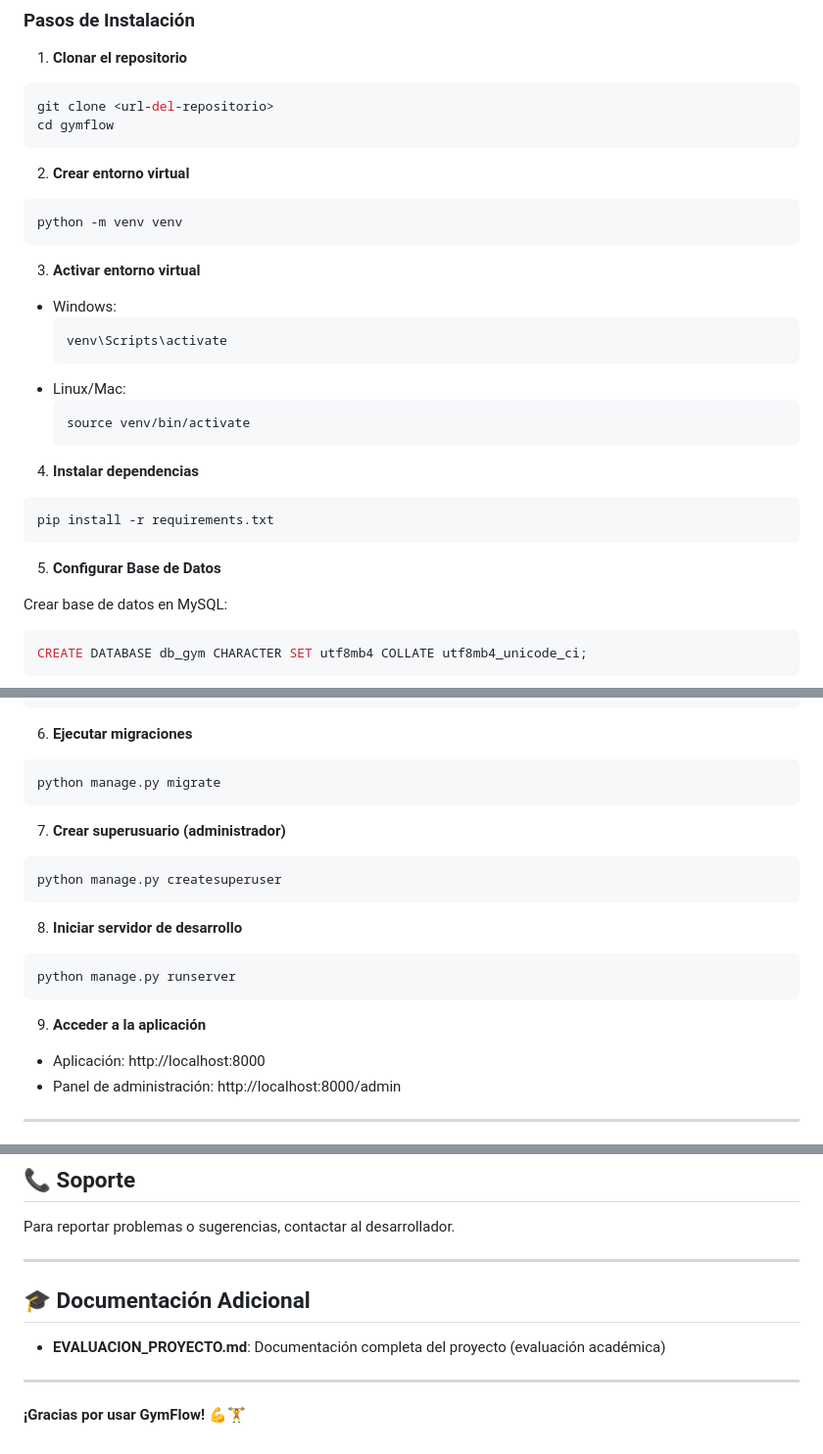
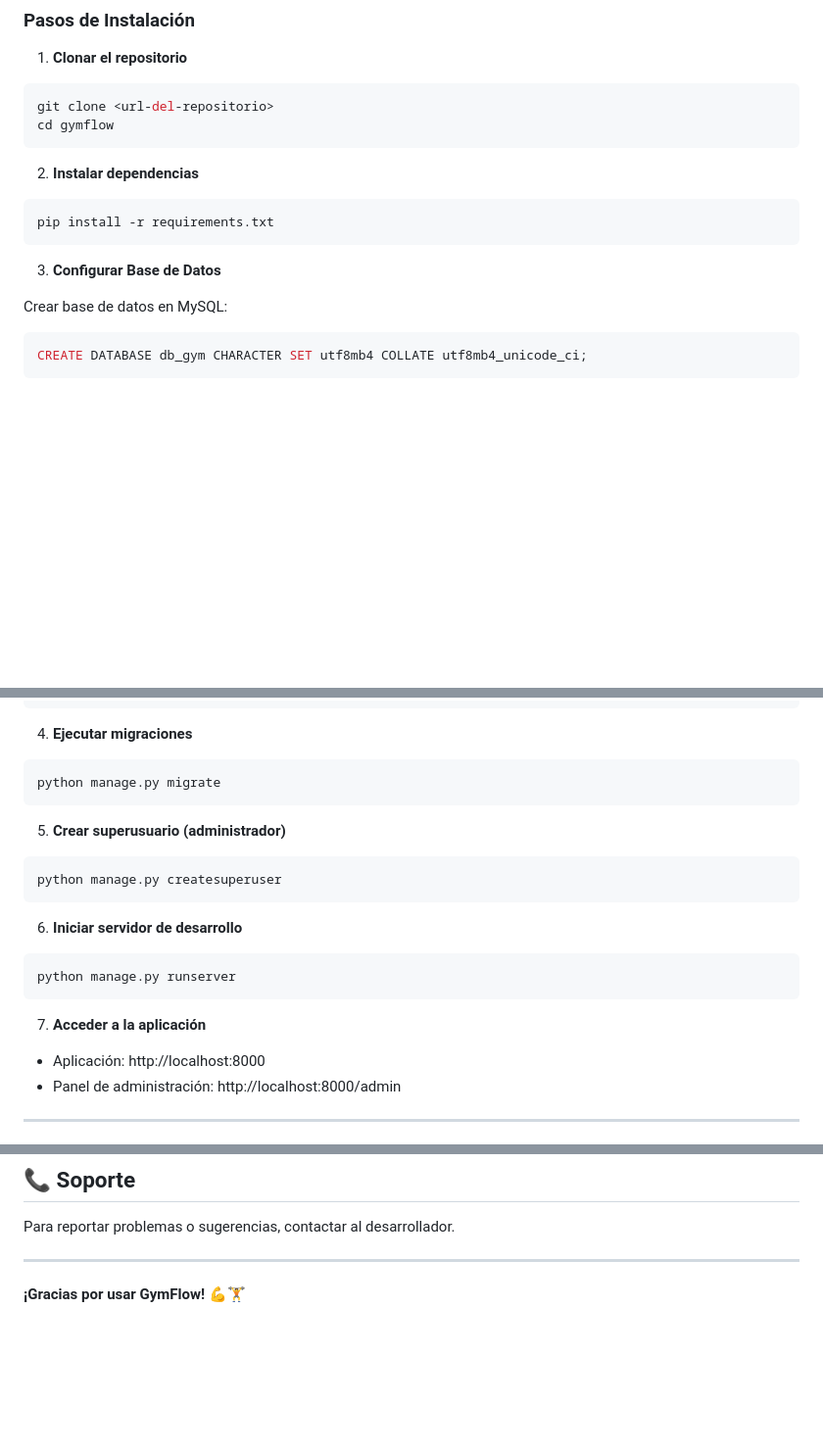
Before and after one commit to FabioOrtiz13/GymFlow-SCL, a Markdown page: README.md, 3 parts joined by grey strips. Shown at 98% size. GitHub-like rendering; blank space fills up the shorter version.

Commit message:
Actualizacion de ReadMe

````diff
--- a/README.md
+++ b/README.md
@@ -64,27 +64,12 @@ git clone <url-del-repositorio>
 cd gymflow
 ```
 
-2. **Crear entorno virtual**
-```bash
-python -m venv venv
-```
-
-3. **Activar entorno virtual**
-- Windows:
-  ```bash
-  venv\Scripts\activate
-  ```
-- Linux/Mac:
-  ```bash
-  source venv/bin/activate
-  ```
-
-4. **Instalar dependencias**
+2. **Instalar dependencias**
 ```bash
 pip install -r requirements.txt
 ```
 
-5. **Configurar Base de Datos**
+3. **Configurar Base de Datos**
 
 Crear base de datos en MySQL:
 ```sql
@@ -105,22 +90,22 @@ DATABASES = {
 }
 ```
 
-6. **Ejecutar migraciones**
+4. **Ejecutar migraciones**
 ```bash
 python manage.py migrate
 ```
 
-7. **Crear superusuario (administrador)**
+5. **Crear superusuario (administrador)**
 ```bash
 python manage.py createsuperuser
 ```
 
-8. **Iniciar servidor de desarrollo**
+6. **Iniciar servidor de desarrollo**
 ```bash
 python manage.py runserver
 ```
 
-9. **Acceder a la aplicación**
+7. **Acceder a la aplicación**
 - Aplicación: http://localhost:8000
 - Panel de administración: http://localhost:8000/admin
 
@@ -224,10 +207,4 @@ Para reportar problemas o sugerencias, contactar al desarrollador.
 
 ---
 
-## 🎓 Documentación Adicional
-
-- **EVALUACION_PROYECTO.md**: Documentación completa del proyecto (evaluación académica)
-
----
-
 **¡Gracias por usar GymFlow! 💪🏋️**
````
Also changed, not shown: other parts of README.md (+0 -2 lines).
